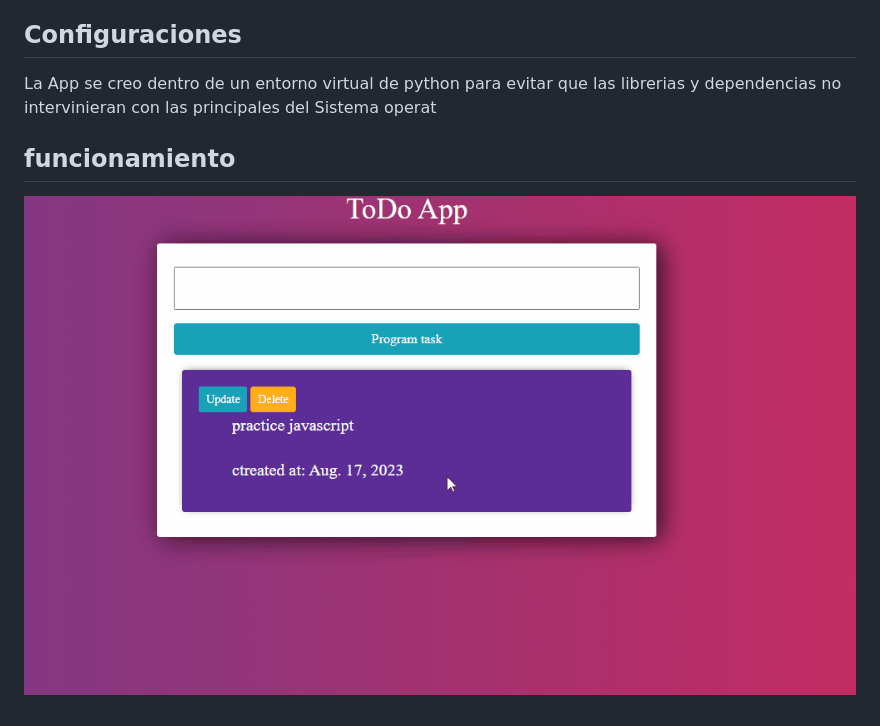
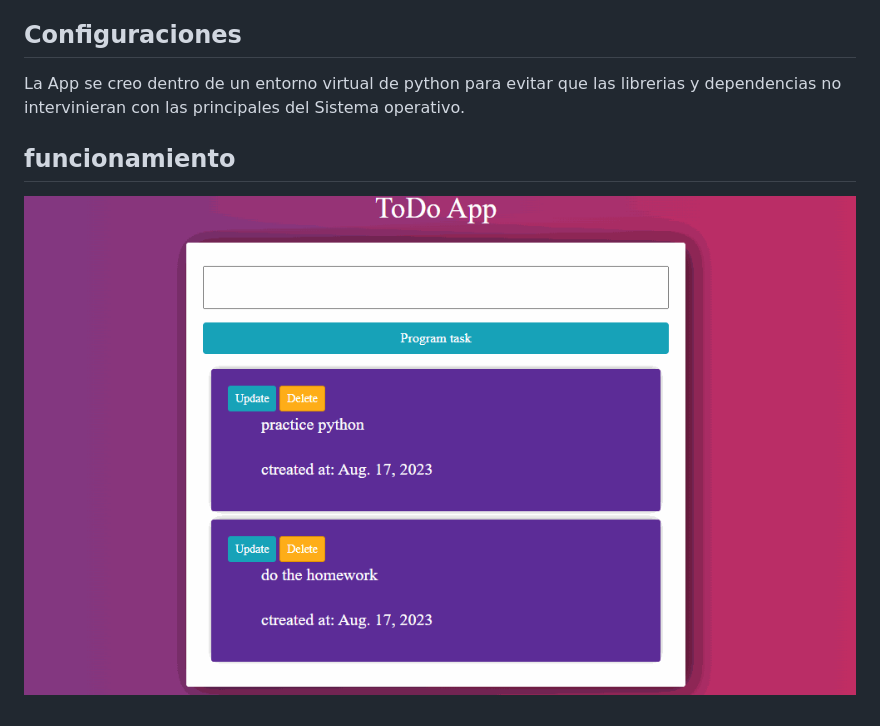
Before and after one commit to AndresSilverall/todoApp, a Markdown page: README.md, the part around the change. GitHub-like rendering; pictures changed too: Animation.gif (deleted), AnimationTwo.gif (added).

Commit message:
interfaz mejorada

```diff
--- a/README.md
+++ b/README.md
@@ -19,9 +19,9 @@ ToDo App List es una aplicación web para programar tareas. Permite la eliminaci
 
  ## Configuraciones
 
- La App se creo dentro de un entorno virtual de python para evitar que las librerias y dependencias  no intervinieran con las principales del Sistema operat
+ La App se creo dentro de un entorno virtual de python para evitar que las librerias y dependencias  no intervinieran con las principales del Sistema operativo.
 
 
 ## funcionamiento
 
-![ToDo App](Animation.gif)
+![ToDo App](AnimationTwo.gif)
```
